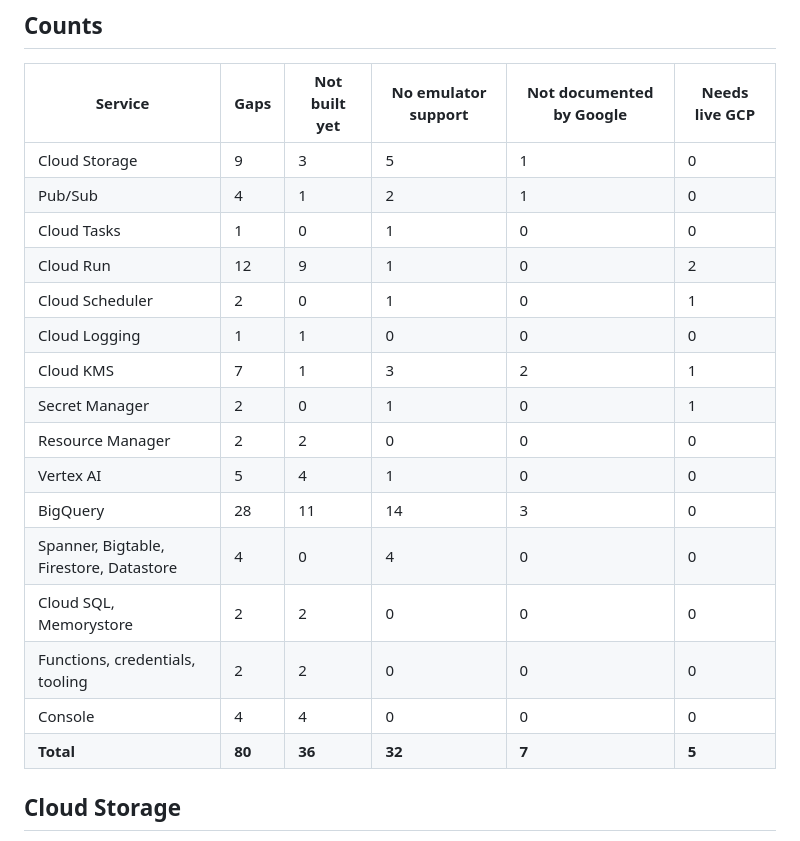
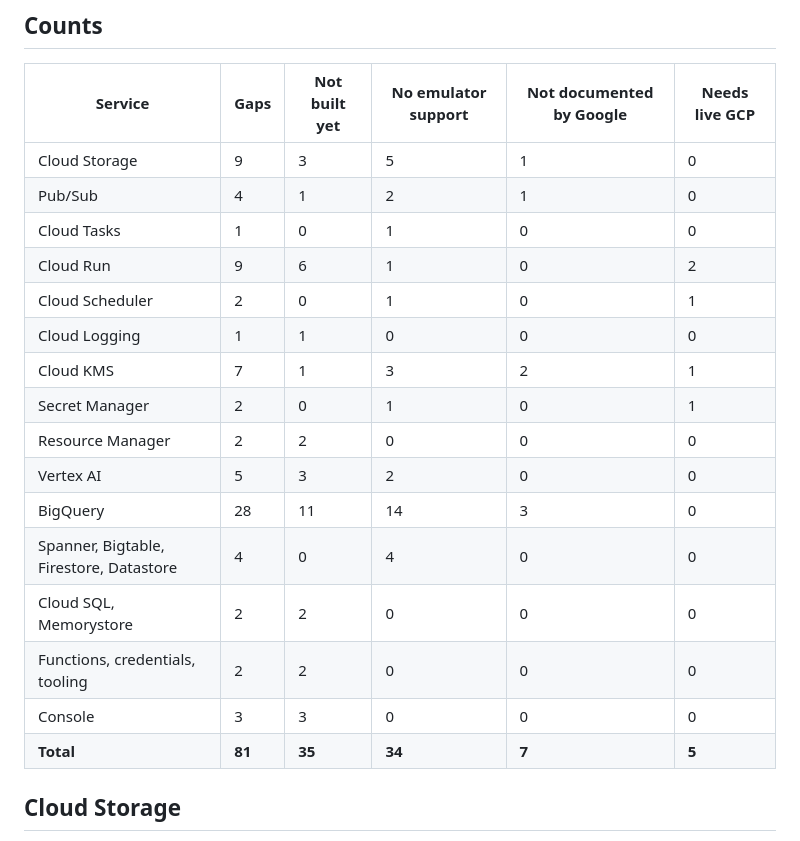
Before and after one commit to cloudburrow/cloudburrow, a Markdown page: docs/gaps.md, the part around the change. GitHub-like rendering.

Commit message:
gaps: counts recomputed from the rows after land/67's merges
Co-Authored-By: Claude Opus 5.5 (1M context) <noreply@anthropic.com>

```diff
--- a/docs/gaps.md
+++ b/docs/gaps.md
@@ -23,19 +23,19 @@ is the to-do view of it. Gaps filed by the sweep carry their issue number.
 | Cloud Storage | 9 | 3 | 5 | 1 | 0 |
 | Pub/Sub | 4 | 1 | 2 | 1 | 0 |
 | Cloud Tasks | 1 | 0 | 1 | 0 | 0 |
-| Cloud Run | 12 | 9 | 1 | 0 | 2 |
+| Cloud Run | 9 | 6 | 1 | 0 | 2 |
 | Cloud Scheduler | 2 | 0 | 1 | 0 | 1 |
 | Cloud Logging | 1 | 1 | 0 | 0 | 0 |
 | Cloud KMS | 7 | 1 | 3 | 2 | 1 |
 | Secret Manager | 2 | 0 | 1 | 0 | 1 |
 | Resource Manager | 2 | 2 | 0 | 0 | 0 |
-| Vertex AI | 5 | 4 | 1 | 0 | 0 |
+| Vertex AI | 5 | 3 | 2 | 0 | 0 |
 | BigQuery | 28 | 11 | 14 | 3 | 0 |
 | Spanner, Bigtable, Firestore, Datastore | 4 | 0 | 4 | 0 | 0 |
 | Cloud SQL, Memorystore | 2 | 2 | 0 | 0 | 0 |
 | Functions, credentials, tooling | 2 | 2 | 0 | 0 | 0 |
-| Console | 4 | 4 | 0 | 0 | 0 |
-| **Total** | **80** | **36** | **32** | **7** | **5** |
+| Console | 3 | 3 | 0 | 0 | 0 |
+| **Total** | **81** | **35** | **34** | **7** | **5** |
 
 ## Cloud Storage
 
```
